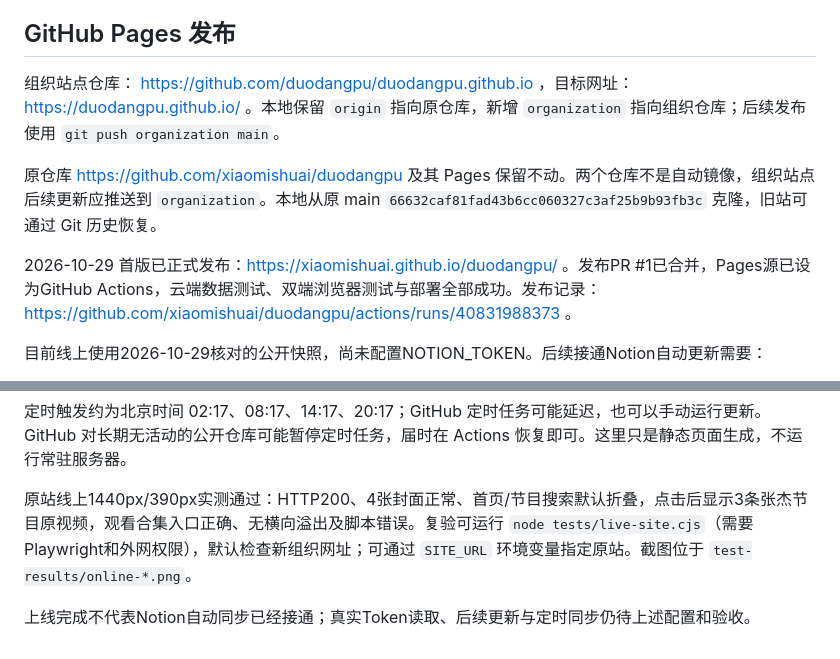
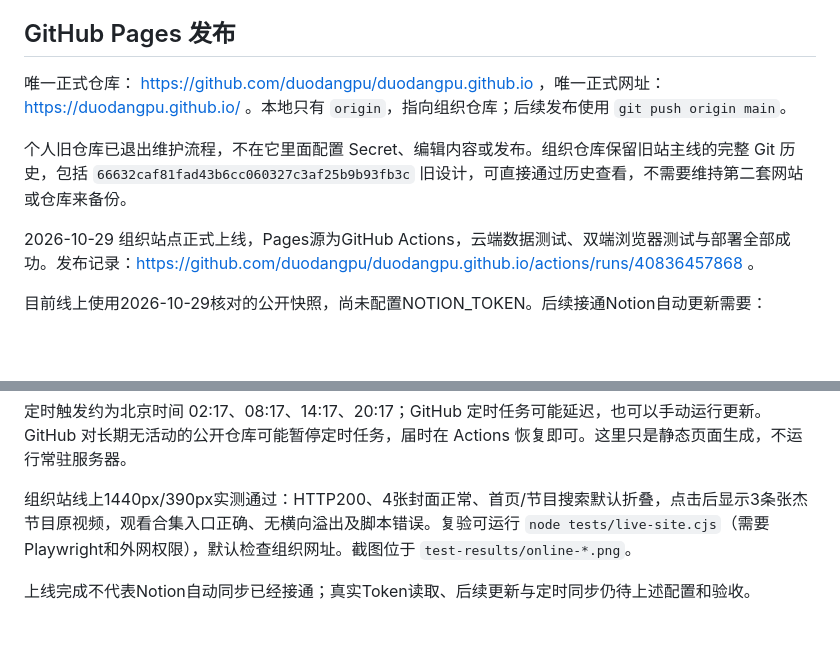
Before and after one commit to duodangpu/duodangpu.github.io, a Markdown page: README.md, 2 parts joined by grey strips. Rendered like a GitHub page; blank space fills up the shorter version.

Commit message:
Use organization repository as sole publishing source [skip ci]

```diff
--- a/README.md
+++ b/README.md
@@ -72,11 +72,11 @@ npm run build:notion
 
 ## GitHub Pages 发布
 
-组织站点仓库： https://github.com/duodangpu/duodangpu.github.io ，目标网址：https://duodangpu.github.io/ 。本地保留 `origin` 指向原仓库，新增 `organization` 指向组织仓库；后续发布使用 `git push organization main`。
+唯一正式仓库： https://github.com/duodangpu/duodangpu.github.io ，唯一正式网址：https://duodangpu.github.io/ 。本地只有 `origin`，指向组织仓库；后续发布使用 `git push origin main`。
 
-原仓库 https://github.com/xiaomishuai/duodangpu 及其 Pages 保留不动。两个仓库不是自动镜像，组织站点后续更新应推送到 `organization`。本地从原 main `66632caf81fad43b6cc060327c3af25b9b93fb3c` 克隆，旧站可通过 Git 历史恢复。
+个人旧仓库已退出维护流程，不在它里面配置 Secret、编辑内容或发布。组织仓库保留旧站主线的完整 Git 历史，包括 `66632caf81fad43b6cc060327c3af25b9b93fb3c` 旧设计，可直接通过历史查看，不需要维持第二套网站或仓库来备份。
 
-2026-10-29 首版已正式发布：https://xiaomishuai.github.io/duodangpu/ 。发布PR #1已合并，Pages源已设为GitHub Actions，云端数据测试、双端浏览器测试与部署全部成功。发布记录：https://github.com/xiaomishuai/duodangpu/actions/runs/40831988373 。
+2026-10-29 组织站点正式上线，Pages源为GitHub Actions，云端数据测试、双端浏览器测试与部署全部成功。发布记录：https://github.com/duodangpu/duodangpu.github.io/actions/runs/40836457868 。
 
 目前线上使用2026-10-29核对的公开快照，尚未配置NOTION_TOKEN。后续接通Notion自动更新需要：
 
@@ -88,6 +88,6 @@ npm run build:notion
 
 定时触发约为北京时间 02:17、08:17、14:17、20:17；GitHub 定时任务可能延迟，也可以手动运行更新。GitHub 对长期无活动的公开仓库可能暂停定时任务，届时在 Actions 恢复即可。这里只是静态页面生成，不运行常驻服务器。
 
-原站线上1440px/390px实测通过：HTTP200、4张封面正常、首页/节目搜索默认折叠，点击后显示3条张杰节目原视频，观看合集入口正确、无横向溢出及脚本错误。复验可运行 `node tests/live-site.cjs`（需要Playwright和外网权限），默认检查新组织网址；可通过 `SITE_URL` 环境变量指定原站。截图位于 `test-results/online-*.png`。
+组织站线上1440px/390px实测通过：HTTP200、4张封面正常、首页/节目搜索默认折叠，点击后显示3条张杰节目原视频，观看合集入口正确、无横向溢出及脚本错误。复验可运行 `node tests/live-site.cjs`（需要Playwright和外网权限），默认检查组织网址。截图位于 `test-results/online-*.png`。
 
 上线完成不代表Notion自动同步已经接通；真实Token读取、后续更新与定时同步仍待上述配置和验收。
```
